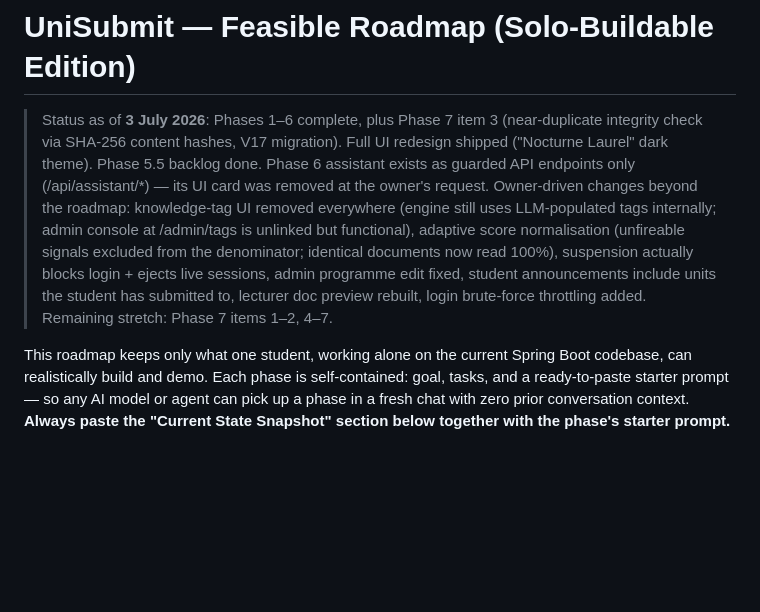
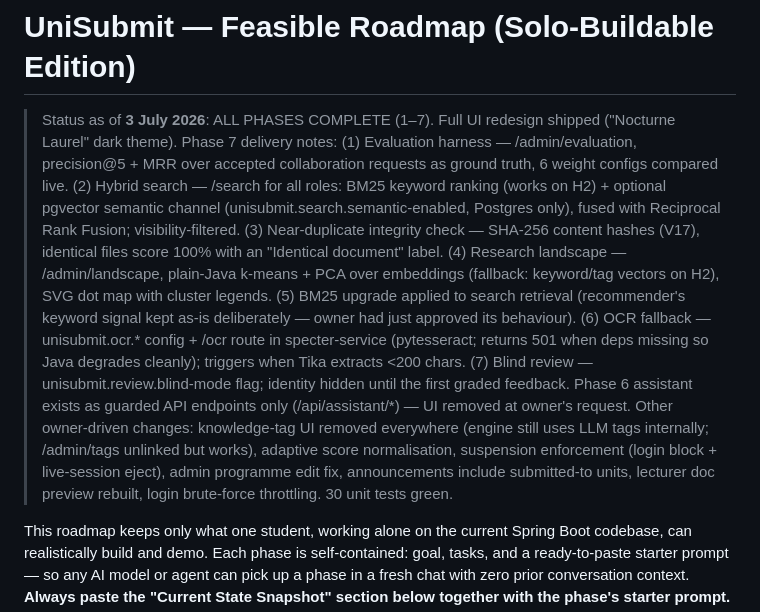
Before and after one commit to Brian-Mbuya/unisubmit, a Markdown page: UniSubmit-Feasible-Roadmap.md, the part around the change. GitHub-like rendering; blank space fills up the shorter version.

Commit message:
Mark roadmap Phase 7 complete and document final delivered features

```diff
--- a/UniSubmit-Feasible-Roadmap.md
+++ b/UniSubmit-Feasible-Roadmap.md
@@ -1,16 +1,29 @@
 # UniSubmit — Feasible Roadmap (Solo-Buildable Edition)
 
-> Status as of **3 July 2026**: Phases 1–6 complete, plus Phase 7 item 3 (near-duplicate
-> integrity check via SHA-256 content hashes, V17 migration). Full UI redesign shipped
-> ("Nocturne Laurel" dark theme). Phase 5.5 backlog done. Phase 6 assistant exists as
-> guarded API endpoints only (/api/assistant/*) — its UI card was removed at the owner's
-> request. Owner-driven changes beyond the roadmap: knowledge-tag UI removed everywhere
-> (engine still uses LLM-populated tags internally; admin console at /admin/tags is
-> unlinked but functional), adaptive score normalisation (unfireable signals excluded
-> from the denominator; identical documents now read 100%), suspension actually blocks
-> login + ejects live sessions, admin programme edit fixed, student announcements
-> include units the student has submitted to, lecturer doc preview rebuilt, login
-> brute-force throttling added. Remaining stretch: Phase 7 items 1–2, 4–7.
+> Status as of **3 July 2026**: ALL PHASES COMPLETE (1–7). Full UI redesign shipped
+> ("Nocturne Laurel" dark theme). Phase 7 delivery notes:
+> (1) Evaluation harness — /admin/evaluation, precision@5 + MRR over accepted
+>     collaboration requests as ground truth, 6 weight configs compared live.
+> (2) Hybrid search — /search for all roles: BM25 keyword ranking (works on H2) +
+>     optional pgvector semantic channel (unisubmit.search.semantic-enabled, Postgres
+>     only), fused with Reciprocal Rank Fusion; visibility-filtered.
+> (3) Near-duplicate integrity check — SHA-256 content hashes (V17), identical files
+>     score 100% with an "Identical document" label.
+> (4) Research landscape — /admin/landscape, plain-Java k-means + PCA over embeddings
+>     (fallback: keyword/tag vectors on H2), SVG dot map with cluster legends.
+> (5) BM25 upgrade applied to search retrieval (recommender's keyword signal kept
+>     as-is deliberately — owner had just approved its behaviour).
+> (6) OCR fallback — unisubmit.ocr.* config + /ocr route in specter-service
+>     (pytesseract; returns 501 when deps missing so Java degrades cleanly);
+>     triggers when Tika extracts <200 chars.
+> (7) Blind review — unisubmit.review.blind-mode flag; identity hidden until the
+>     first graded feedback.
+> Phase 6 assistant exists as guarded API endpoints only (/api/assistant/*) — UI
+> removed at owner's request. Other owner-driven changes: knowledge-tag UI removed
+> everywhere (engine still uses LLM tags internally; /admin/tags unlinked but works),
+> adaptive score normalisation, suspension enforcement (login block + live-session
+> eject), admin programme edit fix, announcements include submitted-to units,
+> lecturer doc preview rebuilt, login brute-force throttling. 30 unit tests green.
 
 This roadmap keeps only what one student, working alone on the current Spring Boot
 codebase, can realistically build and demo. Each phase is self-contained: goal, tasks,
```
